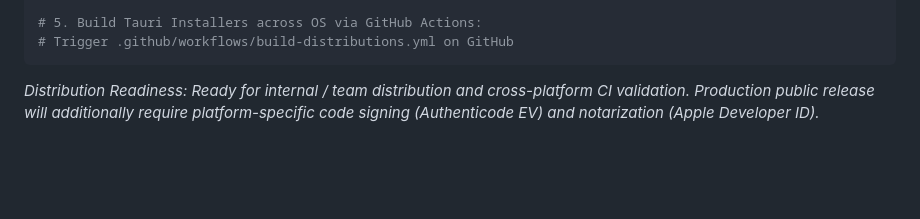
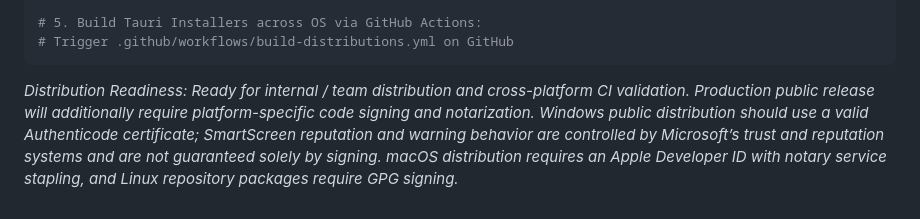
Before and after one commit to Ashwin-opf/Dev-Environment-Managing-Tool, a Markdown page: PROJECT_MANIFEST.md, the part around the change. Rendered like a GitHub page; blank space fills up the shorter version.

Commit message:
docs: calibrate Windows Authenticode and SmartScreen reputation wording

````diff
--- a/PROJECT_MANIFEST.md
+++ b/PROJECT_MANIFEST.md
@@ -203,4 +203,4 @@ python scratch/run_phase15_5_packaging_validation.py
 # Trigger .github/workflows/build-distributions.yml on GitHub
 ```
 
-*Distribution Readiness: Ready for internal / team distribution and cross-platform CI validation. Production public release will additionally require platform-specific code signing (Authenticode EV) and notarization (Apple Developer ID).*
+*Distribution Readiness: Ready for internal / team distribution and cross-platform CI validation. Production public release will additionally require platform-specific code signing and notarization. Windows public distribution should use a valid Authenticode certificate; SmartScreen reputation and warning behavior are controlled by Microsoft’s trust and reputation systems and are not guaranteed solely by signing. macOS distribution requires an Apple Developer ID with notary service stapling, and Linux repository packages require GPG signing.*
````
Also changed, not shown: PHASE_15_5_CROSS_PLATFORM_DESKTOP_DISTRIBUTION.md (+1 -1 lines), TEAM_HANDOFF.md (+1 -1 lines).
